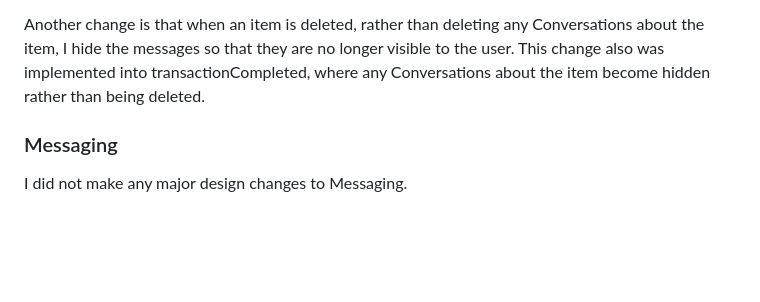
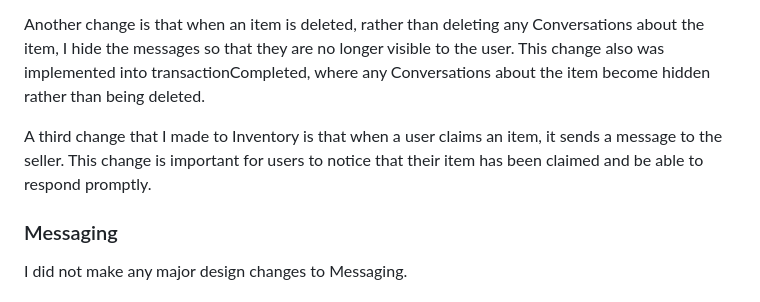
Before and after one commit to sarahjblue/6.1040PersonalProject, a Markdown page: designdocument.md, the part around the change. Drawn GitHub-style; blank space fills up the shorter version.

Commit message:
more designdocument documentation

```diff
--- a/designdocument.md
+++ b/designdocument.md
@@ -15,6 +15,8 @@ From P2 to P4, I implemented the MITUserVerification concept so that the user ex
 One design choice I changed in Inventory is I originally planned for a seller to not have to list a price when posting an item. This was originally intended to reduce friction in the item posting process. Throughout the design and building process, I thought further and realized that requiring a price caused the seller very little additional friction, but might create too much friction for a buyer. Therefore, I changed the design to require a price from a seller. Since I require the seller to enter a price, I also decided to enforce that the seller enter a valid number to represent the price.
 
 Another change is that when an item is deleted, rather than deleting any Conversations about the item, I hide the messages so that they are no longer visible to the user. This change also was implemented into transactionCompleted, where any Conversations about the item become hidden rather than being deleted.
+
+A third change that I made to Inventory is that when a user claims an item, it sends a message to the seller. This change is important for users to notice that their item has been claimed and be able to respond promptly.
 
 
 ### Messaging
```
